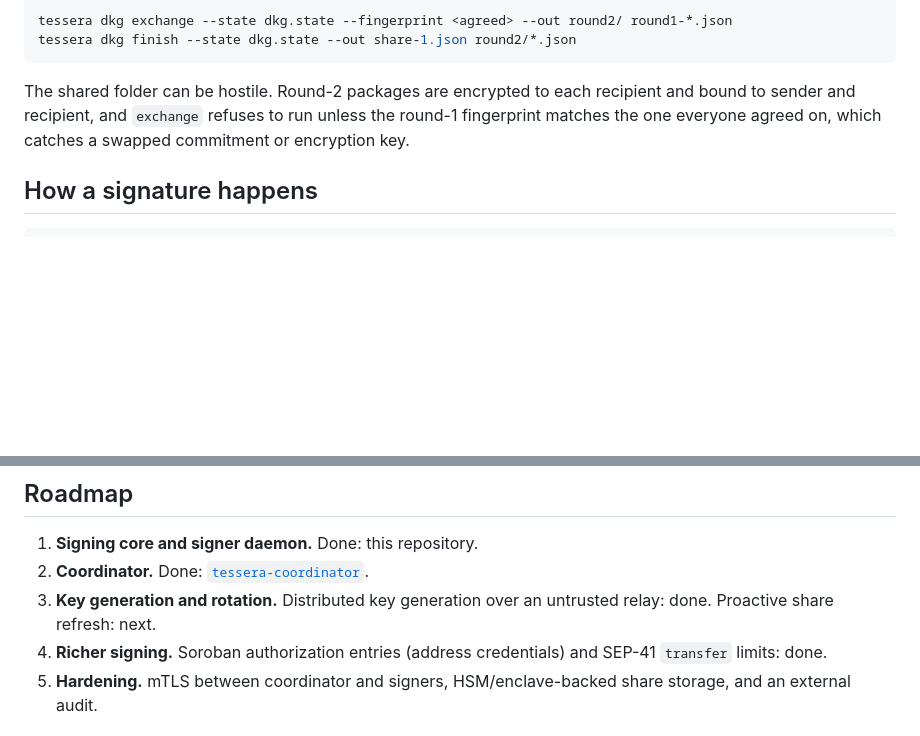
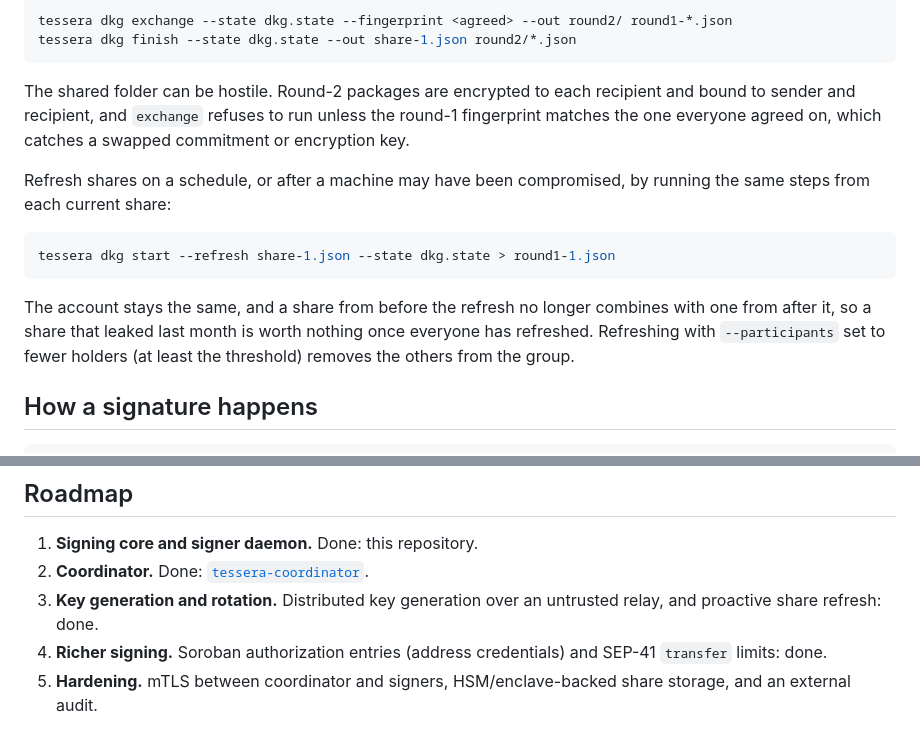
Before and after one commit to Use-Tessera/tessera, a Markdown page: README.md, 2 parts joined by grey strips. Drawn GitHub-style; blank space fills up the shorter version.

Commit message:
docs: share refresh in the README and security model

````diff
--- a/README.md
+++ b/README.md
@@ -106,6 +106,18 @@ recipient and bound to sender and recipient, and `exchange` refuses to run
 unless the round-1 fingerprint matches the one everyone agreed on, which
 catches a swapped commitment or encryption key.
 
+Refresh shares on a schedule, or after a machine may have been compromised,
+by running the same steps from each current share:
+
+```sh
+tessera dkg start --refresh share-1.json --state dkg.state > round1-1.json
+```
+
+The account stays the same, and a share from before the refresh no longer
+combines with one from after it, so a share that leaked last month is worth
+nothing once everyone has refreshed. Refreshing with `--participants` set to
+fewer holders (at least the threshold) removes the others from the group.
+
 ## How a signature happens
 
 ```text
@@ -140,7 +152,7 @@ mTLS; and the code has not been audited.
 2. **Coordinator.** Done:
    [`tessera-coordinator`](https://github.com/Use-Tessera/tessera-coordinator).
 3. **Key generation and rotation.** Distributed key generation over an
-   untrusted relay: done. Proactive share refresh: next.
+   untrusted relay, and proactive share refresh: done.
 4. **Richer signing.** Soroban authorization entries (address credentials)
    and SEP-41 `transfer` limits: done.
 5. **Hardening.** mTLS between coordinator and signers, HSM/enclave-backed
````
Also changed, not shown: docs/security-model.md (+7 -0 lines).
